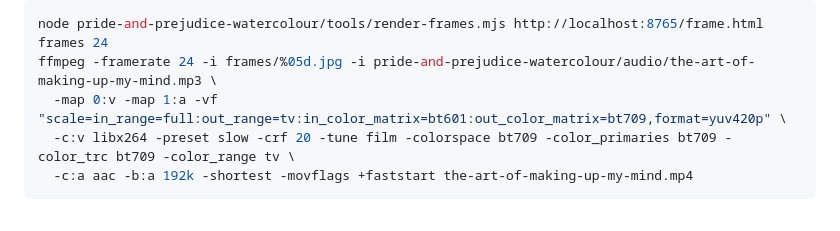
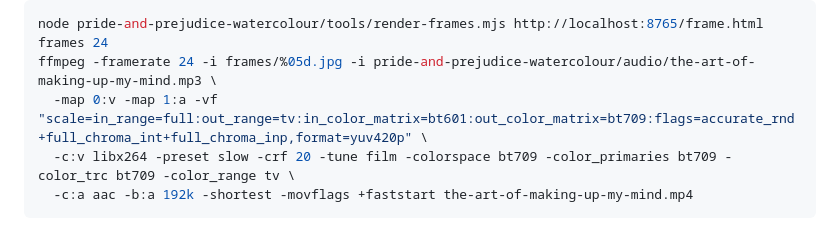
Before and after one commit to ThePottersHand/TestCourse, a Markdown page: pride-and-prejudice-watercolour/README.md, the part around the change. Rendered like a GitHub page.

Commit message:
README: use accurate colour conversion in the video encode
swscale's default rounding darkened the frames by about 1% when
converting the JPEG frames to BT.709 YUV; accurate_rnd with full chroma
interpolation round-trips them exactly.

Co-Authored-By: Claude Opus 5.5 <noreply@anthropic.com>
Claude-Session: https://claude.ai/code/session_01JKrssuD2L2DM87Z27hbyHK

````diff
--- a/pride-and-prejudice-watercolour/README.md
+++ b/pride-and-prejudice-watercolour/README.md
@@ -83,7 +83,7 @@ the work by taking different frame ranges (`[first] [end]` after the fps):
 ```sh
 node pride-and-prejudice-watercolour/tools/render-frames.mjs http://localhost:8765/frame.html frames 24
 ffmpeg -framerate 24 -i frames/%05d.jpg -i pride-and-prejudice-watercolour/audio/the-art-of-making-up-my-mind.mp3 \
-  -map 0:v -map 1:a -vf "scale=in_range=full:out_range=tv:in_color_matrix=bt601:out_color_matrix=bt709,format=yuv420p" \
+  -map 0:v -map 1:a -vf "scale=in_range=full:out_range=tv:in_color_matrix=bt601:out_color_matrix=bt709:flags=accurate_rnd+full_chroma_int+full_chroma_inp,format=yuv420p" \
   -c:v libx264 -preset slow -crf 20 -tune film -colorspace bt709 -color_primaries bt709 -color_trc bt709 -color_range tv \
   -c:a aac -b:a 192k -shortest -movflags +faststart the-art-of-making-up-my-mind.mp4
 ```
````
